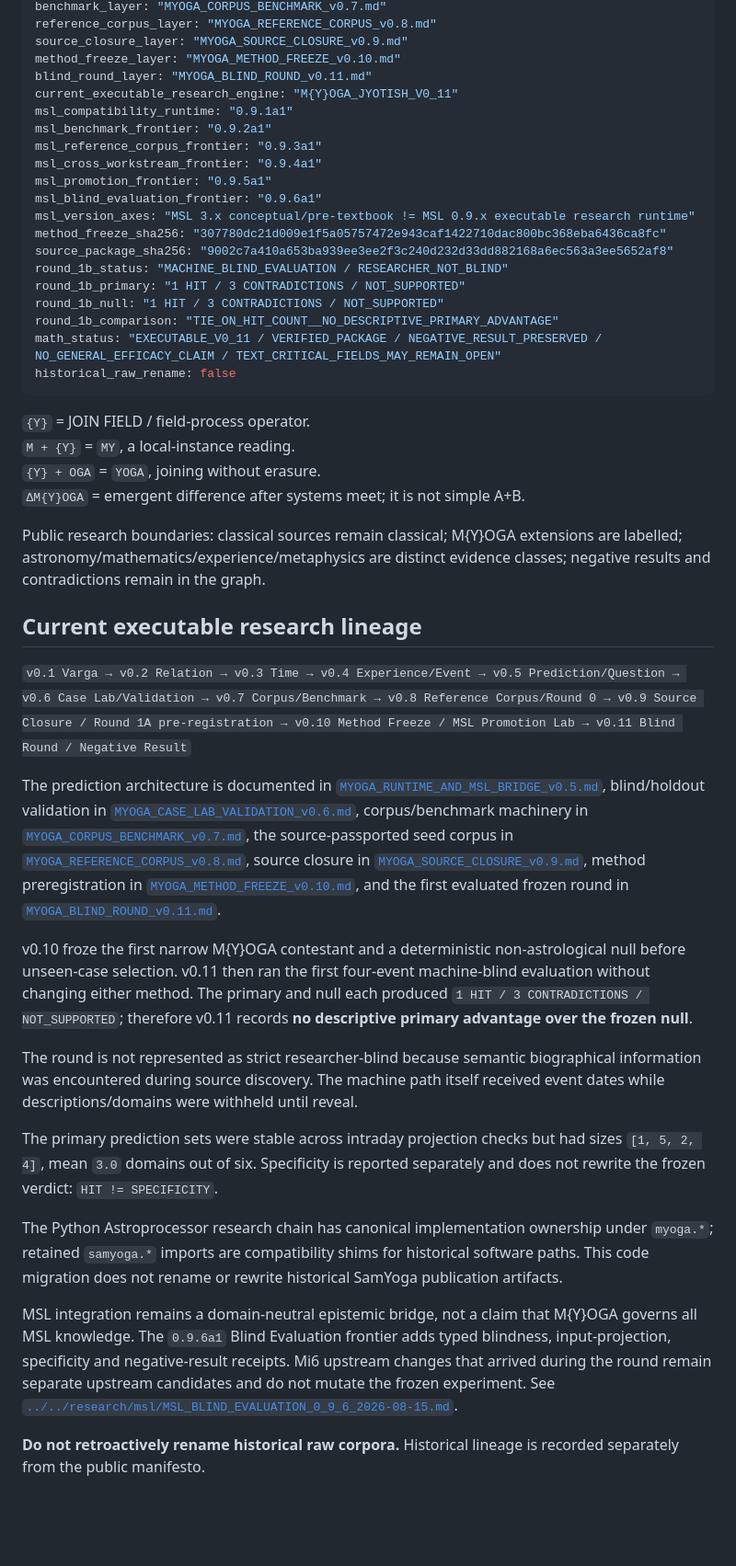
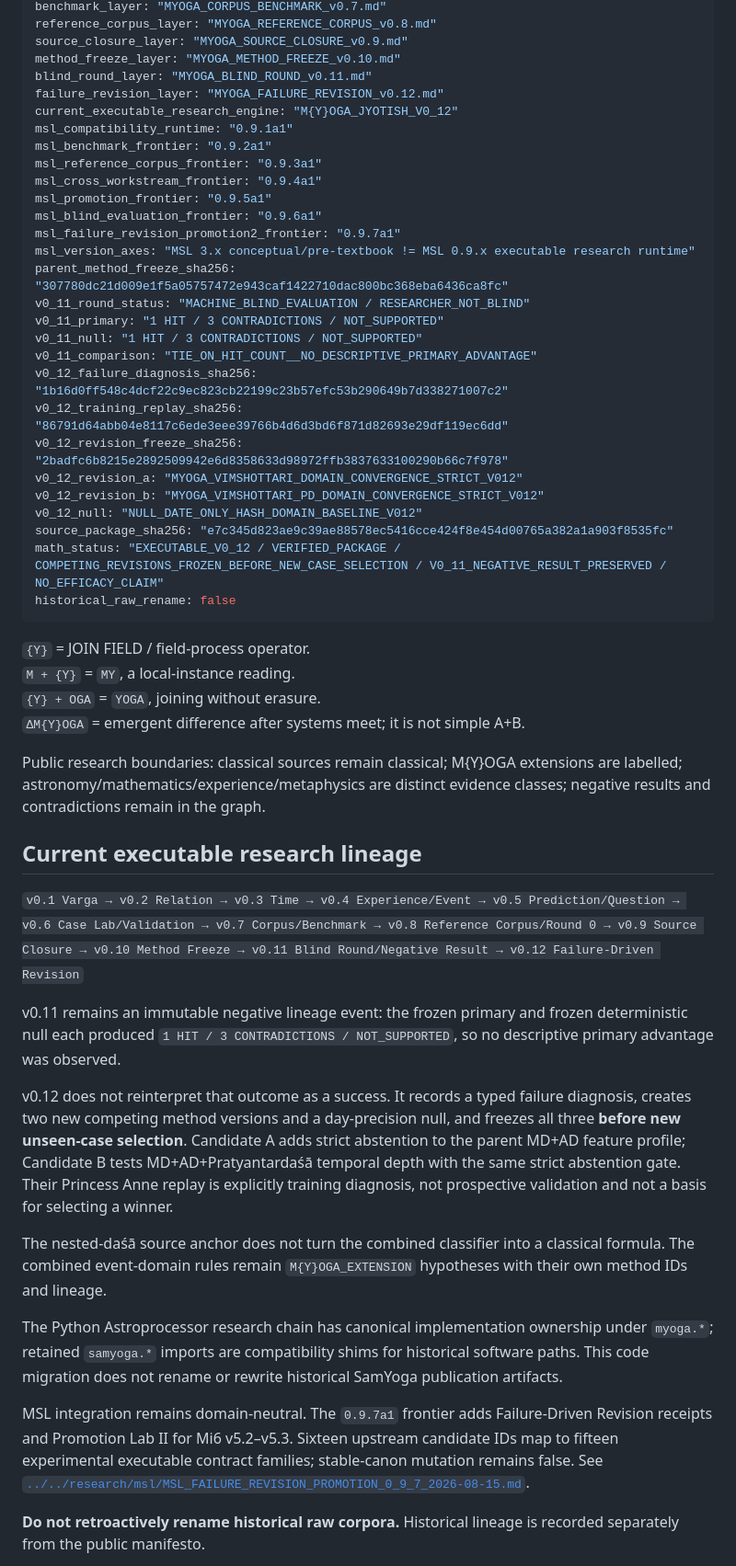
Before and after one commit to D4ttara/metacademy-of-humanity, a Markdown page: documents/006-myoga-jyotish/README.md, the part around the change. Shown at 92% size. GitHub-like rendering; blank space fills up the shorter version.

Commit message:
Register M{Y}OGA v0.12 machine frontier

````diff
--- a/documents/006-myoga-jyotish/README.md
+++ b/documents/006-myoga-jyotish/README.md
@@ -18,21 +18,29 @@ reference_corpus_layer: "MYOGA_REFERENCE_CORPUS_v0.8.md"
 source_closure_layer: "MYOGA_SOURCE_CLOSURE_v0.9.md"
 method_freeze_layer: "MYOGA_METHOD_FREEZE_v0.10.md"
 blind_round_layer: "MYOGA_BLIND_ROUND_v0.11.md"
-current_executable_research_engine: "M{Y}OGA_JYOTISH_V0_11"
+failure_revision_layer: "MYOGA_FAILURE_REVISION_v0.12.md"
+current_executable_research_engine: "M{Y}OGA_JYOTISH_V0_12"
 msl_compatibility_runtime: "0.9.1a1"
 msl_benchmark_frontier: "0.9.2a1"
 msl_reference_corpus_frontier: "0.9.3a1"
 msl_cross_workstream_frontier: "0.9.4a1"
 msl_promotion_frontier: "0.9.5a1"
 msl_blind_evaluation_frontier: "0.9.6a1"
+msl_failure_revision_promotion2_frontier: "0.9.7a1"
 msl_version_axes: "MSL 3.x conceptual/pre-textbook != MSL 0.9.x executable research runtime"
-method_freeze_sha256: "307780dc21d009e1f5a05757472e943caf1422710dac800bc368eba6436ca8fc"
-source_package_sha256: "9002c7a410a653ba939ee3ee2f3c240d232d33dd882168a6ec563a3ee5652af8"
-round_1b_status: "MACHINE_BLIND_EVALUATION / RESEARCHER_NOT_BLIND"
-round_1b_primary: "1 HIT / 3 CONTRADICTIONS / NOT_SUPPORTED"
-round_1b_null: "1 HIT / 3 CONTRADICTIONS / NOT_SUPPORTED"
-round_1b_comparison: "TIE_ON_HIT_COUNT__NO_DESCRIPTIVE_PRIMARY_ADVANTAGE"
-math_status: "EXECUTABLE_V0_11 / VERIFIED_PACKAGE / NEGATIVE_RESULT_PRESERVED / NO_GENERAL_EFFICACY_CLAIM / TEXT_CRITICAL_FIELDS_MAY_REMAIN_OPEN"
+parent_method_freeze_sha256: "307780dc21d009e1f5a05757472e943caf1422710dac800bc368eba6436ca8fc"
+v0_11_round_status: "MACHINE_BLIND_EVALUATION / RESEARCHER_NOT_BLIND"
+v0_11_primary: "1 HIT / 3 CONTRADICTIONS / NOT_SUPPORTED"
+v0_11_null: "1 HIT / 3 CONTRADICTIONS / NOT_SUPPORTED"
+v0_11_comparison: "TIE_ON_HIT_COUNT__NO_DESCRIPTIVE_PRIMARY_ADVANTAGE"
+v0_12_failure_diagnosis_sha256: "1b16d0ff548c4dcf22c9ec823cb22199c23b57efc53b290649b7d338271007c2"
+v0_12_training_replay_sha256: "86791d64abb04e8117c6ede3eee39766b4d6d3bd6f871d82693e29df119ec6dd"
+v0_12_revision_freeze_sha256: "2badfc6b8215e2892509942e6d8358633d98972ffb3837633100290b66c7f978"
+v0_12_revision_a: "MYOGA_VIMSHOTTARI_DOMAIN_CONVERGENCE_STRICT_V012"
+v0_12_revision_b: "MYOGA_VIMSHOTTARI_PD_DOMAIN_CONVERGENCE_STRICT_V012"
+v0_12_null: "NULL_DATE_ONLY_HASH_DOMAIN_BASELINE_V012"
+source_package_sha256: "e7c345d823ae9c39ae88578ec5416cce424f8e454d00765a382a1a903f8535fc"
+math_status: "EXECUTABLE_V0_12 / VERIFIED_PACKAGE / COMPETING_REVISIONS_FROZEN_BEFORE_NEW_CASE_SELECTION / V0_11_NEGATIVE_RESULT_PRESERVED / NO_EFFICACY_CLAIM"
 historical_raw_rename: false
 ```
 
@@ -45,19 +53,17 @@ Public research boundaries: classical sources remain classical; M{Y}OGA extensio
 
 ## Current executable research lineage
 
-`v0.1 Varga → v0.2 Relation → v0.3 Time → v0.4 Experience/Event → v0.5 Prediction/Question → v0.6 Case Lab/Validation → v0.7 Corpus/Benchmark → v0.8 Reference Corpus/Round 0 → v0.9 Source Closure / Round 1A pre-registration → v0.10 Method Freeze / MSL Promotion Lab → v0.11 Blind Round / Negative Result`
+`v0.1 Varga → v0.2 Relation → v0.3 Time → v0.4 Experience/Event → v0.5 Prediction/Question → v0.6 Case Lab/Validation → v0.7 Corpus/Benchmark → v0.8 Reference Corpus/Round 0 → v0.9 Source Closure → v0.10 Method Freeze → v0.11 Blind Round/Negative Result → v0.12 Failure-Driven Revision`
 
-The prediction architecture is documented in [`MYOGA_RUNTIME_AND_MSL_BRIDGE_v0.5.md`](MYOGA_RUNTIME_AND_MSL_BRIDGE_v0.5.md), blind/holdout validation in [`MYOGA_CASE_LAB_VALIDATION_v0.6.md`](MYOGA_CASE_LAB_VALIDATION_v0.6.md), corpus/benchmark machinery in [`MYOGA_CORPUS_BENCHMARK_v0.7.md`](MYOGA_CORPUS_BENCHMARK_v0.7.md), the source-passported seed corpus in [`MYOGA_REFERENCE_CORPUS_v0.8.md`](MYOGA_REFERENCE_CORPUS_v0.8.md), source closure in [`MYOGA_SOURCE_CLOSURE_v0.9.md`](MYOGA_SOURCE_CLOSURE_v0.9.md), method preregistration in [`MYOGA_METHOD_FREEZE_v0.10.md`](MYOGA_METHOD_FREEZE_v0.10.md), and the first evaluated frozen round in [`MYOGA_BLIND_ROUND_v0.11.md`](MYOGA_BLIND_ROUND_v0.11.md).
+v0.11 remains an immutable negative lineage event: the frozen primary and frozen deterministic null each produced `1 HIT / 3 CONTRADICTIONS / NOT_SUPPORTED`, so no descriptive primary advantage was observed.
 
-v0.10 froze the first narrow M{Y}OGA contestant and a deterministic non-astrological null before unseen-case selection. v0.11 then ran the first four-event machine-blind evaluation without changing either method. The primary and null each produced `1 HIT / 3 CONTRADICTIONS / NOT_SUPPORTED`; therefore v0.11 records **no descriptive primary advantage over the frozen null**.
+v0.12 does not reinterpret that outcome as a success. It records a typed failure diagnosis, creates two new competing method versions and a day-precision null, and freezes all three **before new unseen-case selection**. Candidate A adds strict abstention to the parent MD+AD feature profile; Candidate B tests MD+AD+Pratyantardaśā temporal depth with the same strict abstention gate. Their Princess Anne replay is explicitly training diagnosis, not prospective validation and not a basis for selecting a winner.
 
-The round is not represented as strict researcher-blind because semantic biographical information was encountered during source discovery. The machine path itself received event dates while descriptions/domains were withheld until reveal.
-
-The primary prediction sets were stable across intraday projection checks but had sizes `[1, 5, 2, 4]`, mean `3.0` domains out of six. Specificity is reported separately and does not rewrite the frozen verdict: `HIT != SPECIFICITY`.
+The nested-daśā source anchor does not turn the combined classifier into a classical formula. The combined event-domain rules remain `M{Y}OGA_EXTENSION` hypotheses with their own method IDs and lineage.
 
 The Python Astroprocessor research chain has canonical implementation ownership under `myoga.*`; retained `samyoga.*` imports are compatibility shims for historical software paths. This code migration does not rename or rewrite historical SamYoga publication artifacts.
 
-MSL integration remains a domain-neutral epistemic bridge, not a claim that M{Y}OGA governs all MSL knowledge. The `0.9.6a1` Blind Evaluation frontier adds typed blindness, input-projection, specificity and negative-result receipts. Mi6 upstream changes that arrived during the round remain separate upstream candidates and do not mutate the frozen experiment. See [`../../research/msl/MSL_BLIND_EVALUATION_0_9_6_2026-08-15.md`](../../research/msl/MSL_BLIND_EVALUATION_0_9_6_2026-08-15.md).
+MSL integration remains domain-neutral. The `0.9.7a1` frontier adds Failure-Driven Revision receipts and Promotion Lab II for Mi6 v5.2–v5.3. Sixteen upstream candidate IDs map to fifteen experimental executable contract families; stable-canon mutation remains false. See [`../../research/msl/MSL_FAILURE_REVISION_PROMOTION_0_9_7_2026-08-15.md`](../../research/msl/MSL_FAILURE_REVISION_PROMOTION_0_9_7_2026-08-15.md).
 
 **Do not retroactively rename historical raw corpora.** Historical lineage is recorded separately from the public manifesto.
 
````
